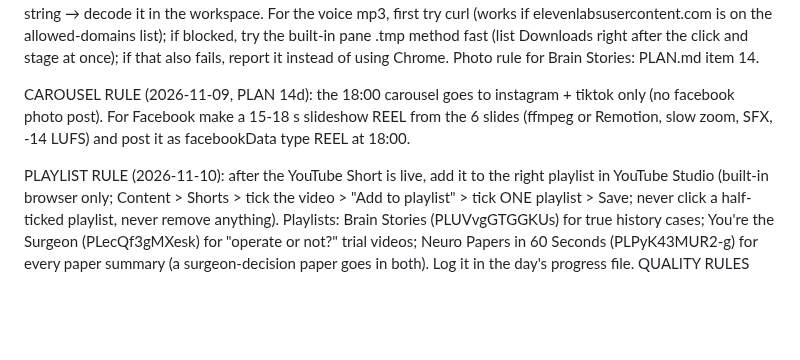
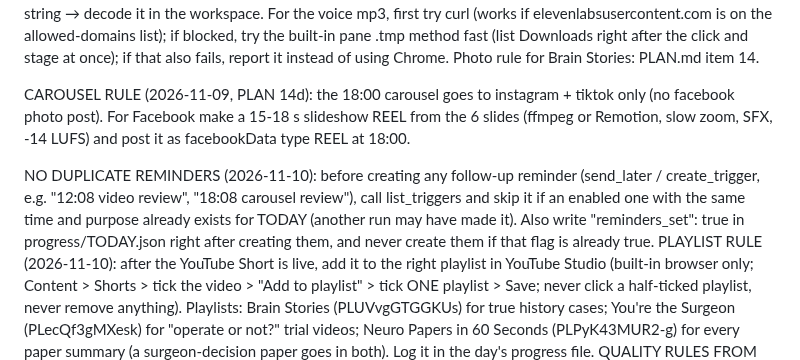
Before and after one commit to motazalqawasma/neuromot-media, a Markdown page: prompts/daily-video-task.md, the part around the change. Drawn GitHub-style; blank space fills up the shorter version.

Commit message:
No duplicate follow-up reminders
Co-Authored-By: Claude Opus 5.5 <noreply@anthropic.com>
Claude-Session: https://claude.ai/code/session_017jLmPpmzbru5rK7MgScx5j

```diff
--- a/prompts/daily-video-task.md
+++ b/prompts/daily-video-task.md
@@ -15,6 +15,7 @@ DOWNLOAD TIP 2 (2026-11-07, Motaz: "smooth, without my touch and without asking
 
 CAROUSEL RULE (2026-11-09, PLAN 14d): the 18:00 carousel goes to instagram + tiktok only (no facebook photo post). For Facebook make a 15-18 s slideshow REEL from the 6 slides (ffmpeg or Remotion, slow zoom, SFX, -14 LUFS) and post it as facebookData type REEL at 18:00.
 
+NO DUPLICATE REMINDERS (2026-11-10): before creating any follow-up reminder (send_later / create_trigger, e.g. "12:08 video review", "18:08 carousel review"), call list_triggers and skip it if an enabled one with the same time and purpose already exists for TODAY (another run may have made it). Also write "reminders_set": true in progress/TODAY.json right after creating them, and never create them if that flag is already true.
 PLAYLIST RULE (2026-11-10): after the YouTube Short is live, add it to the right playlist in YouTube Studio (built-in browser only; Content > Shorts > tick the video > "Add to playlist" > tick ONE playlist > Save; never click a half-ticked playlist, never remove anything). Playlists: Brain Stories (PLUVvgGTGGKUs) for true history cases; You're the Surgeon (PLecQf3gMXesk) for "operate or not?" trial videos; Neuro Papers in 60 Seconds (PLPyK43MUR2-g) for every paper summary (a surgeon-decision paper goes in both). Log it in the day's progress file.
 QUALITY RULES FROM GITHUB REVIEW (2026-11-07): after every render, normalize audio to -14 LUFS (ffmpeg -c:v copy -af loudnorm=I=-14:TP=-1.5:LRA=11 -ar 48000 -c:a aac -b:a 192k) and check it; keep the bottom 320 px and top 120 px free (captions around y 1380-1450, scene content above ~1350); run ffmpeg blackdetect/freezedetect before publishing; write 3 hook options and pick the best; uneven cut rhythm with punch-in zooms on key words. Details: paper-video-prompt skill section 9.
 VIDIQ (connected 2026-11-07, free plan: 150 credits a month, renews on the 7th; Motaz does not want to pay, so stay inside it). YouTube channel UC4tMtswx2OI2IrCNg6WWTPw is linked.
```
